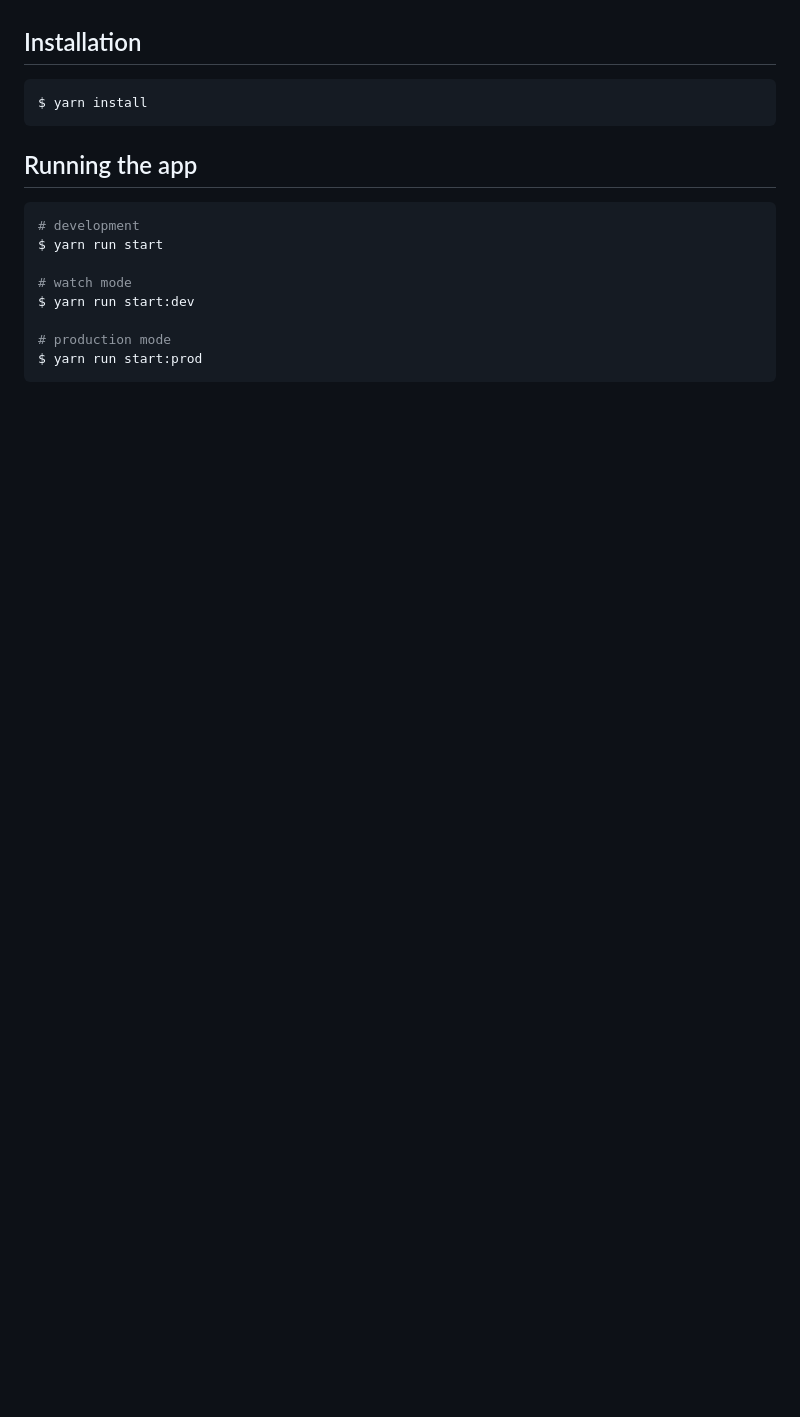
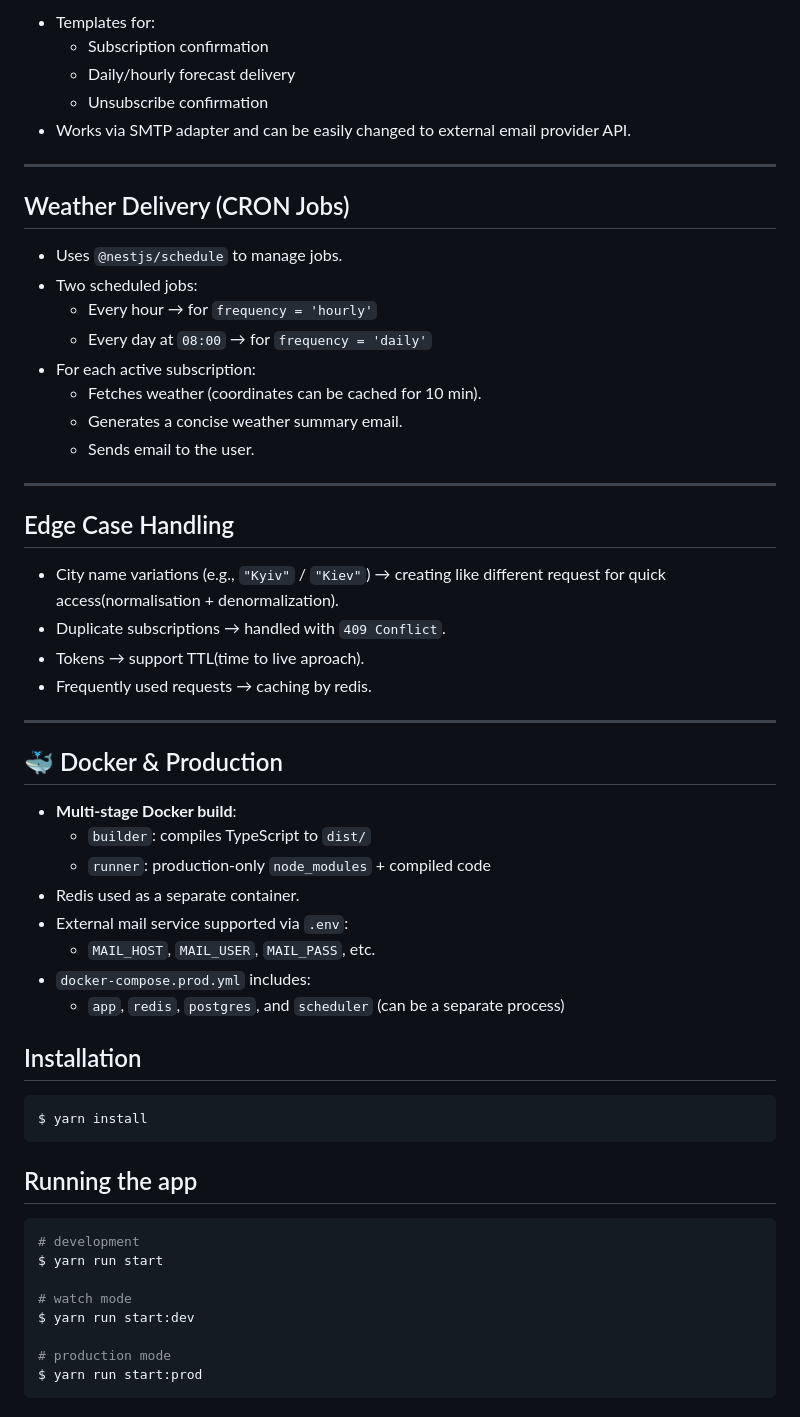
Before and after one commit to MoloZzz/weather-subscription-api, a Markdown page: README.md, the part around one of its changes. Drawn GitHub-style; blank space fills up the shorter version.

Commit message:
docs: update readme with main logic

```diff
--- a/README.md
+++ b/README.md
@@ -70,3 +137,43 @@ Tokens in links are cryptographically generated and unique per subscription.
+- Templates for:
+  - Subscription confirmation
+  - Daily/hourly forecast delivery
+  - Unsubscribe confirmation
+- Works via SMTP adapter and can be easily changed to external email provider API.
+
+---
+
+## Weather Delivery (CRON Jobs)
+
+- Uses `@nestjs/schedule` to manage jobs.
+- Two scheduled jobs:
+  - Every hour → for `frequency = 'hourly'`
+  - Every day at `08:00` → for `frequency = 'daily'`
+- For each active subscription:
+  - Fetches weather (coordinates can be cached for 10 min).
+  - Generates a concise weather summary email.
+  - Sends email to the user.
+
+---
+
+## Edge Case Handling
+
+- City name variations (e.g., `"Kyiv"` / `"Kiev"`) → creating like different request for quick access(normalisation + denormalization).
+- Duplicate subscriptions → handled with `409 Conflict`.
+- Tokens → support TTL(time to live aproach).
+- Frequently used requests → caching by redis.
+
+---
+
+## 🐳 Docker & Production
+
+- **Multi-stage Docker build**:
+  - `builder`: compiles TypeScript to `dist/`
+  - `runner`: production-only `node_modules` + compiled code
+- Redis used as a separate container.
+- External mail service supported via `.env`:
+  - `MAIL_HOST`, `MAIL_USER`, `MAIL_PASS`, etc.
+- `docker-compose.prod.yml` includes:
+  - `app`, `redis`, `postgres`, and `scheduler` (can be a separate process)
 
 ## Installation
 
```
Also changed, not shown: other parts of README.md (+67 -0 lines).
